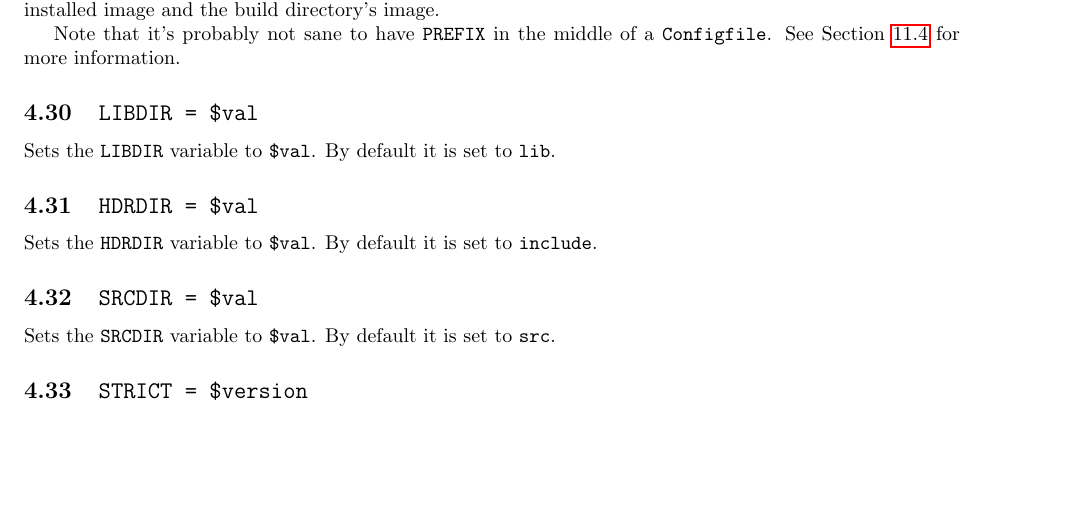
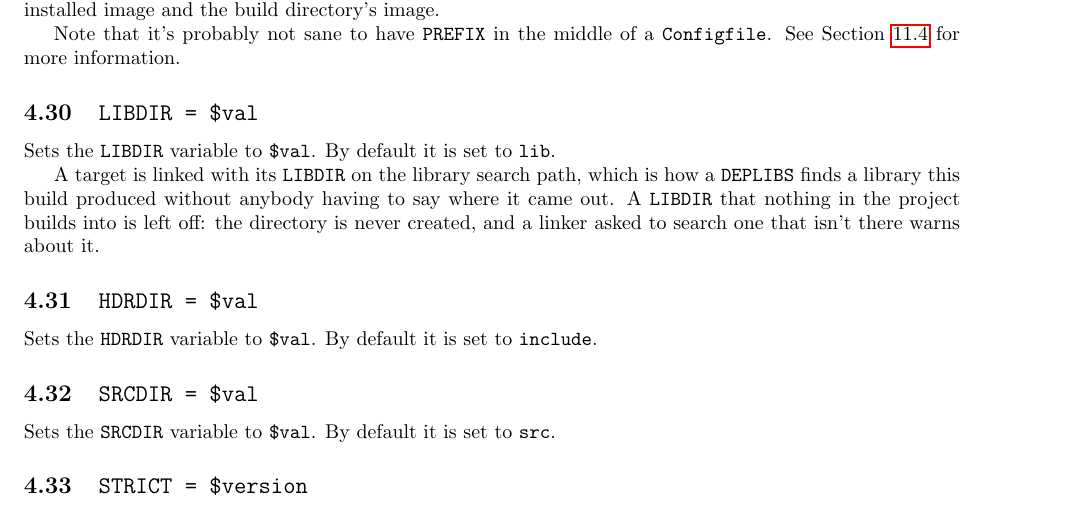
Before and after one commit to palmer-dabbelt/pconfigure, a LaTeX document (doc/pconfigure.tex): part of page 20 of 34 before the commit and part of page 20 of 35 after it, cut so that both start at the same text, the shorter picture padded with empty space. Compiled offline with pdfLaTeX.

Commit message:
doc: Say that a target is linked with its LIBDIR searched
The LIBDIR section said what the variable was set to and nothing about
what it does, so the one thing a Configfile actually gets out of it --
that a DEPLIBS resolves against it, without the Configfile naming a
directory anywhere -- was written down nowhere.

It's worth saying now because there's a case where it doesn't happen.
A LIBDIR nothing is built into isn't searched, and somebody who reads
a link line looking for the flag and doesn't find it should be able to
find out here why it isn't there.

Assisted-by: Claude Opus 5 <noreply@anthropic.com>
Signed-off-by: Palmer Dabbelt <palmer@dabbelt.com>

```diff
--- a/doc/pconfigure.tex
+++ b/doc/pconfigure.tex
@@ -1422,6 +1422,13 @@ information.
 
 Sets the \texttt{LIBDIR} variable to \texttt{\$val}.  By default it is
 set to \texttt{lib}.
+
+A target is linked with its \texttt{LIBDIR} on the library search
+path, which is how a \texttt{DEPLIBS} finds a library this build
+produced without anybody having to say where it came out.  A
+\texttt{LIBDIR} that nothing in the project builds into is left off:
+the directory is never created, and a linker asked to search one that
+isn't there warns about it.
 
 \subsection{\texttt{HDRDIR = \$val}}
 
```
